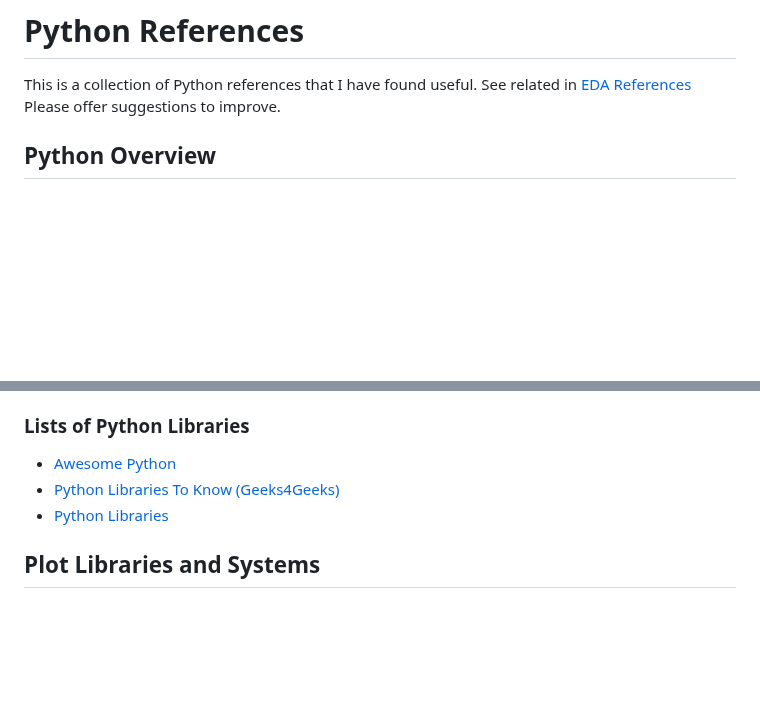
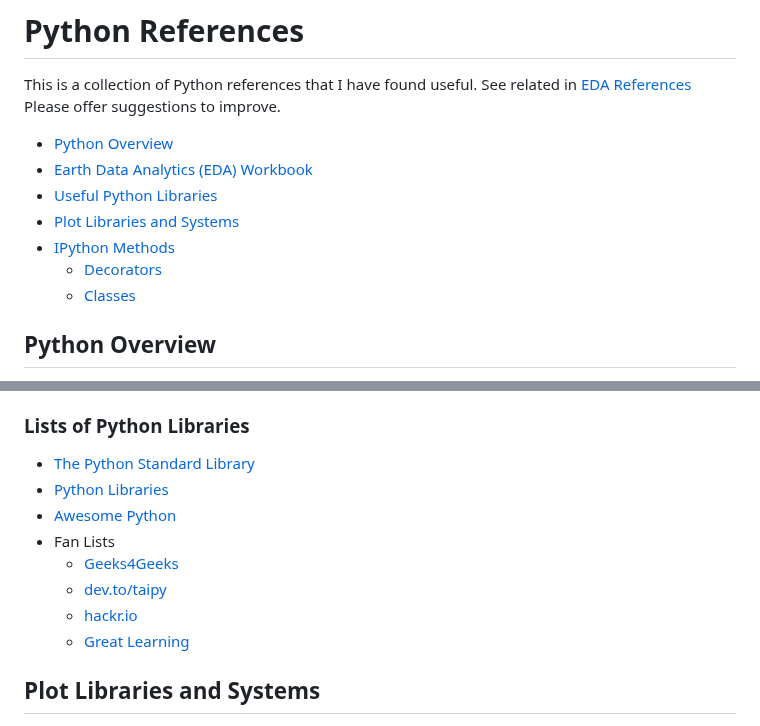
Before and after one commit to byandell-envsys/landmapy, a Markdown page: references.md, 2 parts joined by grey strips. Rendered like a GitHub page; blank space fills up the shorter version.

```diff
--- a/references.md
+++ b/references.md
@@ -4,6 +4,14 @@ This is a collection of Python references that I have found useful.
 See related in
 [EDA References](https://github.com/byandell-envsys/EarthDataAnalytics/blob/main/references.md)
 Please offer suggestions to improve.
+
+- [Python Overview](#python-overview)
+- [Earth Data Analytics (EDA) Workbook](#earth-data-analytics-eda-workbook)
+- [Useful Python Libraries](#useful-python-libraries)
+- [Plot Libraries and Systems](#plot-libraries-and-systems)
+- [IPython Methods](#ipython-methods)
+  - [Decorators](#decorators)
+  - [Classes](#classes)
 
 ## Python Overview
 
@@ -46,9 +54,14 @@ Please offer suggestions to improve.
 
 ### Lists of Python Libraries
 
+- [The Python Standard Library](https://docs.python.org/3/library/)
+- [Python Libraries](https://www.python.org/about/apps/)
 - [Awesome Python](https://awesome-python.com/)
-- [Python Libraries To Know (Geeks4Geeks)](https://www.geeksforgeeks.org/python-libraries-to-know/)
-- [Python Libraries](https://www.python.org/about/apps/)
+- Fan Lists
+  - [Geeks4Geeks](https://www.geeksforgeeks.org/python-libraries-to-know/)
+  - [dev.to/taipy](https://dev.to/taipy/top-42-python-libraries-you-need-to-know-1omo)
+  - [hackr.io](https://hackr.io/blog/best-python-libraries)
+  - [Great Learning](https://www.mygreatlearning.com/blog/open-source-python-libraries/)
 
 ## Plot Libraries and Systems
 
```
